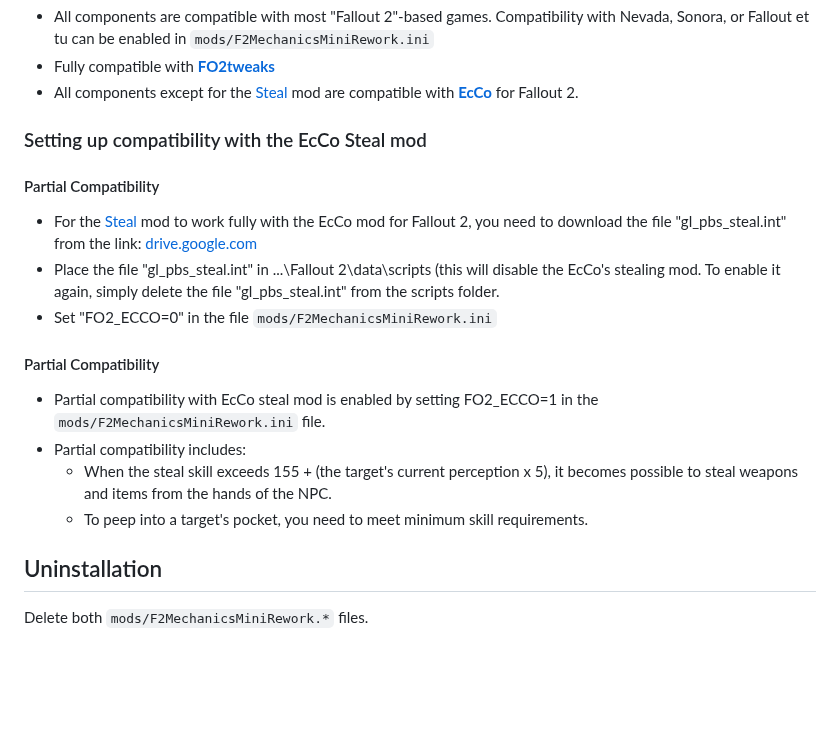
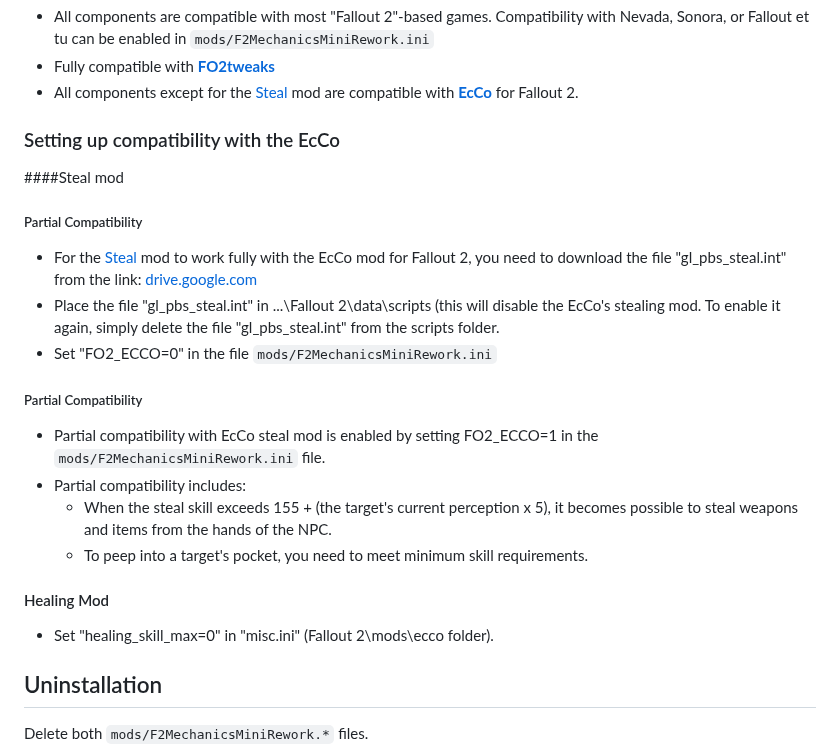
Before and after one commit to dekrus/Fallout2MechanicsMiniRework, a Markdown page: README.md, the part around the change. GitHub-like rendering; blank space fills up the shorter version.

```diff
--- a/README.md
+++ b/README.md
@@ -291,16 +291,20 @@ When base intelligence increases (through perks and implants but not drugs), the
 - Fully compatible with [__FO2tweaks__](https://github.com/BGforgeNet/FO2tweaks)
 - All components except for the [Steal](#steal) mod are compatible with [__EcCo__](https://github.com/phobos2077/fo2_ecco/tree/master) for Fallout 2.
 
-### Setting up compatibility with the EcCo Steal mod
-#### Partial Compatibility
+### Setting up compatibility with the EcCo
+####Steal mod
+##### Partial Compatibility
 - For the [Steal](#steal) mod to work fully with the EcCo mod for Fallout 2, you need to download the file "gl_pbs_steal.int" from the link: [drive.google.com](https://drive.google.com/file/d/1Kc9oeojrrPEh-LIEh0DubZBGQfDY99GR/view?usp=sharing)
 - Place the file "gl_pbs_steal.int" in ...\Fallout 2\data\scripts (this will disable the EcCo's stealing mod. To enable it again, simply delete the file "gl_pbs_steal.int" from the scripts folder.
 - Set "FO2_ECCO=0" in the file `mods/F2MechanicsMiniRework.ini`
-#### Partial Compatibility
+##### Partial Compatibility
 - Partial compatibility with EcCo steal mod is enabled by setting FO2_ECCO=1 in the `mods/F2MechanicsMiniRework.ini` file.
 - Partial compatibility includes:
 	- When the steal skill exceeds 155 + (the target's current perception x 5), it becomes possible to steal weapons and items from the hands of the NPC.
 	- To peep into a target's pocket, you need to meet minimum skill requirements.
+#### Healing Mod
+- Set "healing_skill_max=0" in "misc.ini" (Fallout 2\mods\ecco folder).
+
 
 
 ## Uninstallation
```
